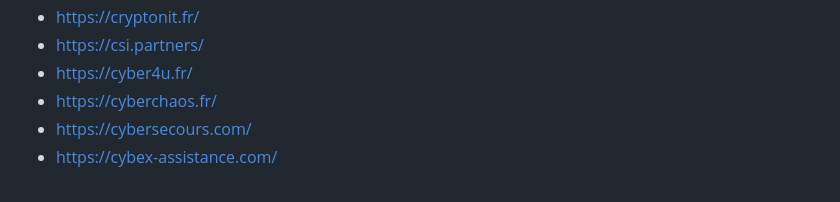
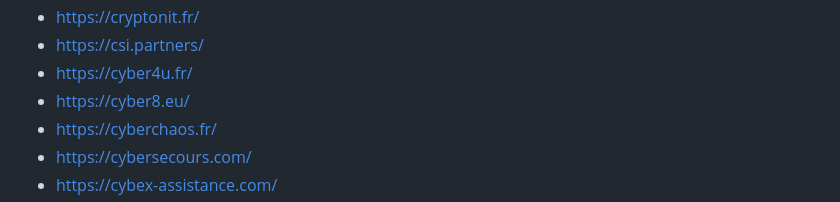
Before and after one commit to newsoft/newsoft.github.io, a Markdown page: index.md, the part around the change. Drawn GitHub-style.

Commit message:
Add CYBER8

```diff
--- a/index.md
+++ b/index.md
@@ -74,6 +74,7 @@ Previously available [here](http://www.lasecuriteestunechec.com/bookmarks.html)
 - [https://cryptonit.fr/](https://cryptonit.fr/)
 - [https://csi.partners/](https://csi.partners/)
 - [https://cyber4u.fr/](https://cyber4u.fr/)
+- [https://cyber8.eu/](https://cyber8.eu/)
 - [https://cyberchaos.fr/](https://cyberchaos.fr/)
 - [https://cybersecours.com/](https://cybersecours.com/)
 - [https://cybex-assistance.com/](https://cybex-assistance.com/)
```
